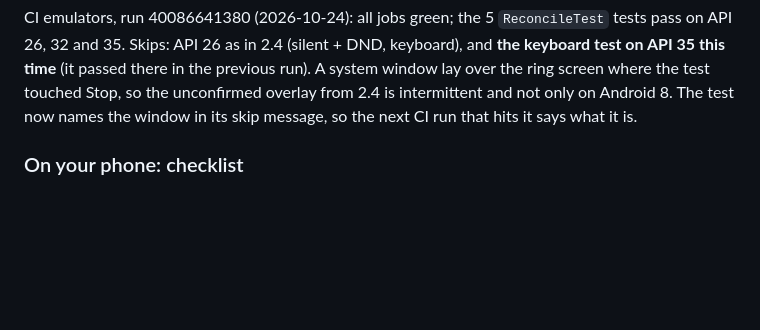
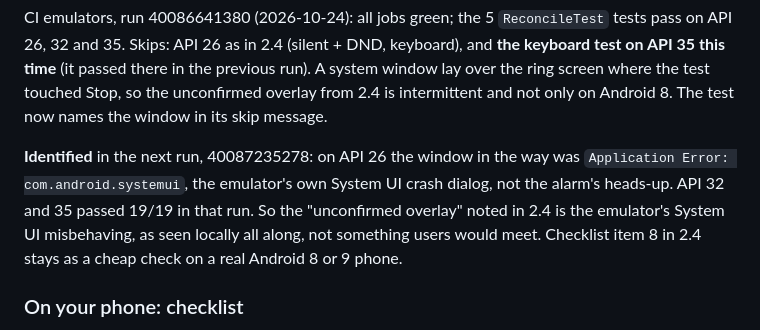
Before and after one commit to AyutheCoder/SomniAI--Smart-Automated-Alarm, a Markdown page: DEVICE_TESTS.md, the part around the change. Drawn GitHub-style; blank space fills up the shorter version.

Commit message:
DEVICE_TESTS: the window over the ring screen in CI is the emulator's System UI crash dialog

```diff
--- a/DEVICE_TESTS.md
+++ b/DEVICE_TESTS.md
@@ -178,7 +178,14 @@ CI emulators, run 40086641380 (2026-10-24): all jobs green; the 5
 passed there in the previous run). A system window lay over the ring screen
 where the test touched Stop, so the unconfirmed overlay from 2.4 is
 intermittent and not only on Android 8. The test now names the window in its
-skip message, so the next CI run that hits it says what it is.
+skip message.
+
+**Identified** in the next run, 40087235278: on API 26 the window in the way was
+`Application Error: com.android.systemui`, the emulator's own System UI crash
+dialog, not the alarm's heads-up. API 32 and 35 passed 19/19 in that run. So the
+"unconfirmed overlay" noted in 2.4 is the emulator's System UI misbehaving, as
+seen locally all along, not something users would meet. Checklist item 8 in
+2.4 stays as a cheap check on a real Android 8 or 9 phone.
 
 ### On your phone: checklist
 
```
